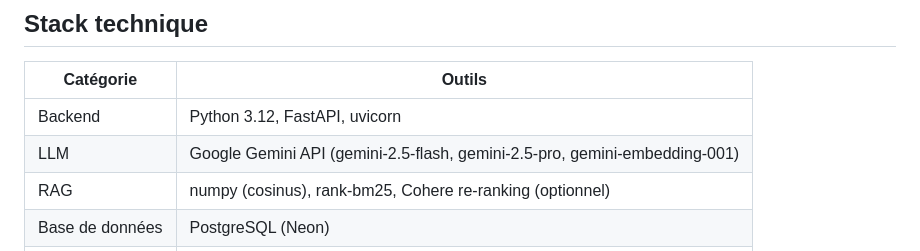
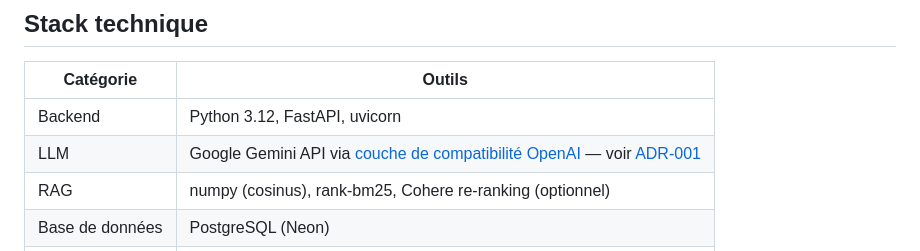
Before and after one commit to josuerochadev/luciole, a Markdown page: README.md, the part around the change. Drawn GitHub-style.

Commit message:
docs: clarify OpenAI SDK usage as Gemini compat layer in README
Co-Authored-By: Claude Opus 4.6 (1M context) <noreply@anthropic.com>

```diff
--- a/README.md
+++ b/README.md
@@ -37,7 +37,7 @@ Projet réalisé en équipe avec Alex Dubus, Zhengfeng Ding et Stéphanie Consol
 | Catégorie | Outils |
 |---|---|
 | Backend | Python 3.12, FastAPI, uvicorn |
-| LLM | Google Gemini API (gemini-2.5-flash, gemini-2.5-pro, gemini-embedding-001) |
+| LLM | Google Gemini API via [couche de compatibilité OpenAI](https://ai.google.dev/gemini-api/docs/openai) — voir [ADR-001](docs/adr/ADR-001-migration-openai-vers-gemini.md) |
 | RAG | numpy (cosinus), rank-bm25, Cohere re-ranking (optionnel) |
 | Base de données | PostgreSQL (Neon) |
 | Auth | PyJWT, bcrypt |
```
